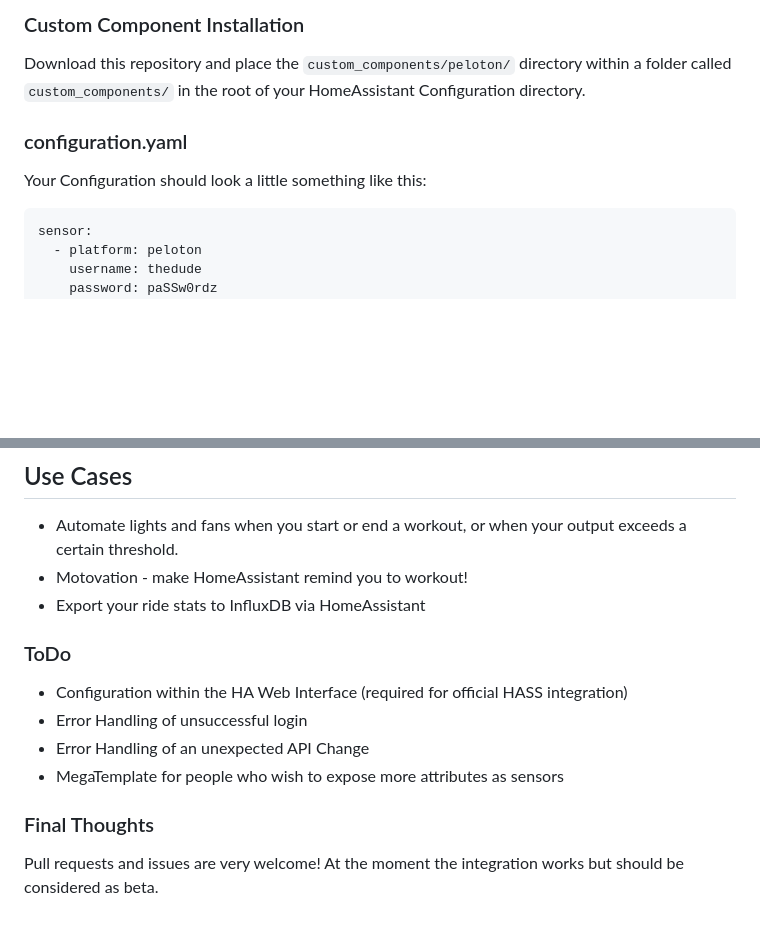
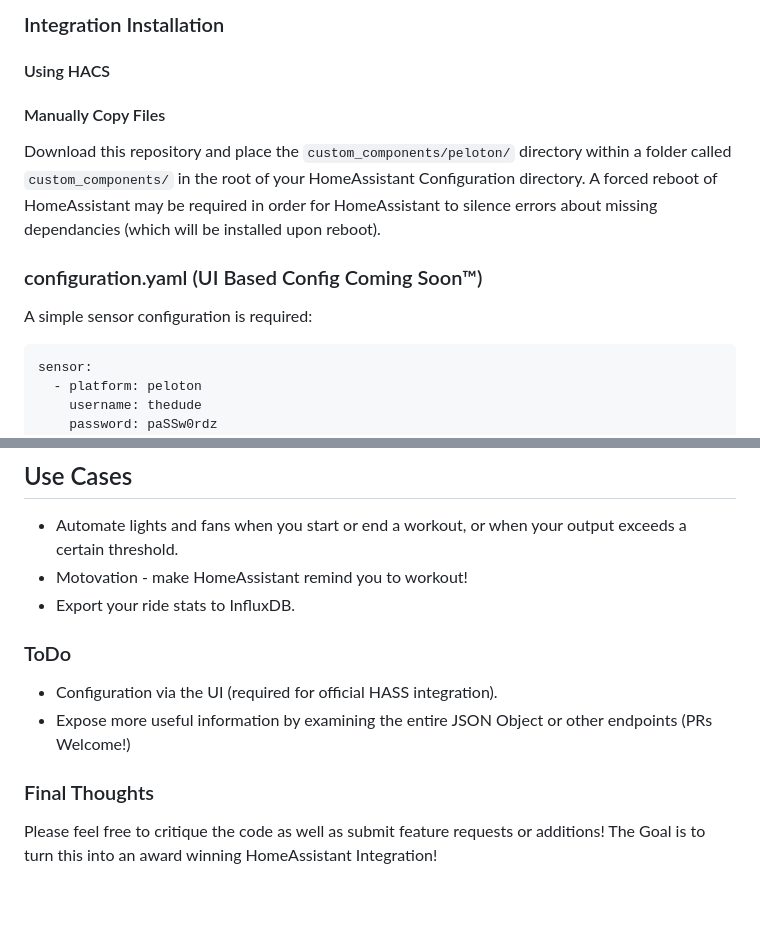
Before and after one commit to edwork/homeassistant-peloton-sensor, a Markdown page: README.md, 2 parts joined by grey strips. Drawn GitHub-style; blank space fills up the shorter version.

````diff
--- a/README.md
+++ b/README.md
@@ -23,9 +45,12 @@ This integration uses [Pylotoncycle](https://pypi.org/project/pylotoncycle/) to
 
-### Custom Component Installation
-Download this repository and place the `custom_components/peloton/` directory within a folder called `custom_components/` in the root of your HomeAssistant Configuration directory.
+### Integration Installation
+#### Using HACS
 
-### configuration.yaml
-Your Configuration should look a little something like this:
+#### Manually Copy Files
+Download this repository and place the `custom_components/peloton/` directory within a folder called `custom_components/` in the root of your HomeAssistant Configuration directory. A forced reboot of HomeAssistant may be required in order for HomeAssistant to silence errors about missing dependancies (which will be installed upon reboot).
+
+### configuration.yaml (UI Based Config Coming Soon™)
+A simple sensor configuration is required:
 
 ```
 sensor:
@@ -54,13 +79,11 @@ sensor:
 ## Use Cases
 - Automate lights and fans when you start or end a workout, or when your output exceeds a certain threshold.
 - Motovation - make HomeAssistant remind you to workout!
-- Export your ride stats to InfluxDB via HomeAssistant
+- Export your ride stats to InfluxDB.
 
 ### ToDo
-* Configuration within the HA Web Interface (required for official HASS integration)
-* Error Handling of unsuccessful login
-* Error Handling of an unexpected API Change
-* MegaTemplate for people who wish to expose more attributes as sensors
+* Configuration via the UI (required for official HASS integration).
+* Expose more useful information by examining the entire JSON Object or other endpoints (PRs Welcome!)
 
 ### Final Thoughts
-Pull requests and issues are very welcome! At the moment the integration works but should be considered as beta.
+Please feel free to critique the code as well as submit feature requests or additions! The Goal is to turn this into an award winning HomeAssistant Integration!
````
Also changed, not shown: other parts of README.md (+34 -12 lines), assets/entity-preview.png, 2 other files.
